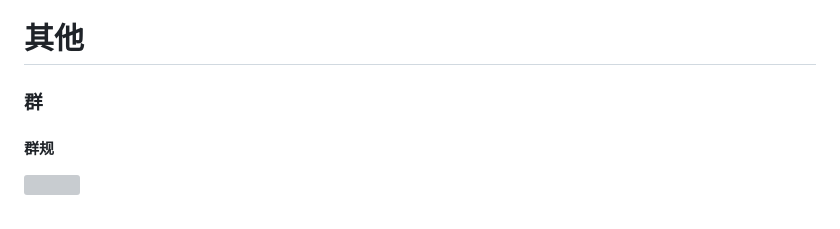
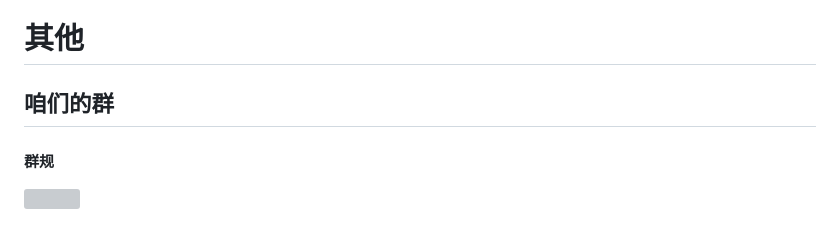
Before and after one commit to JD1433223/WeLM-plugin, a Markdown page: README.md, the part around one of its changes. Rendered like a GitHub page; grey boxes are pictures that could not be loaded.

Commit message:
没毛病

```diff
--- a/README.md
+++ b/README.md
@@ -236,7 +236,7 @@ Token不可用：403
 
 # 其他
 
-### 群
+## 咱们的群
 #### 群规
 ![](/resources/README/img/群规.png)
 #### 群号
```
Also changed, not shown: other parts of README.md (+1 -0 lines).
